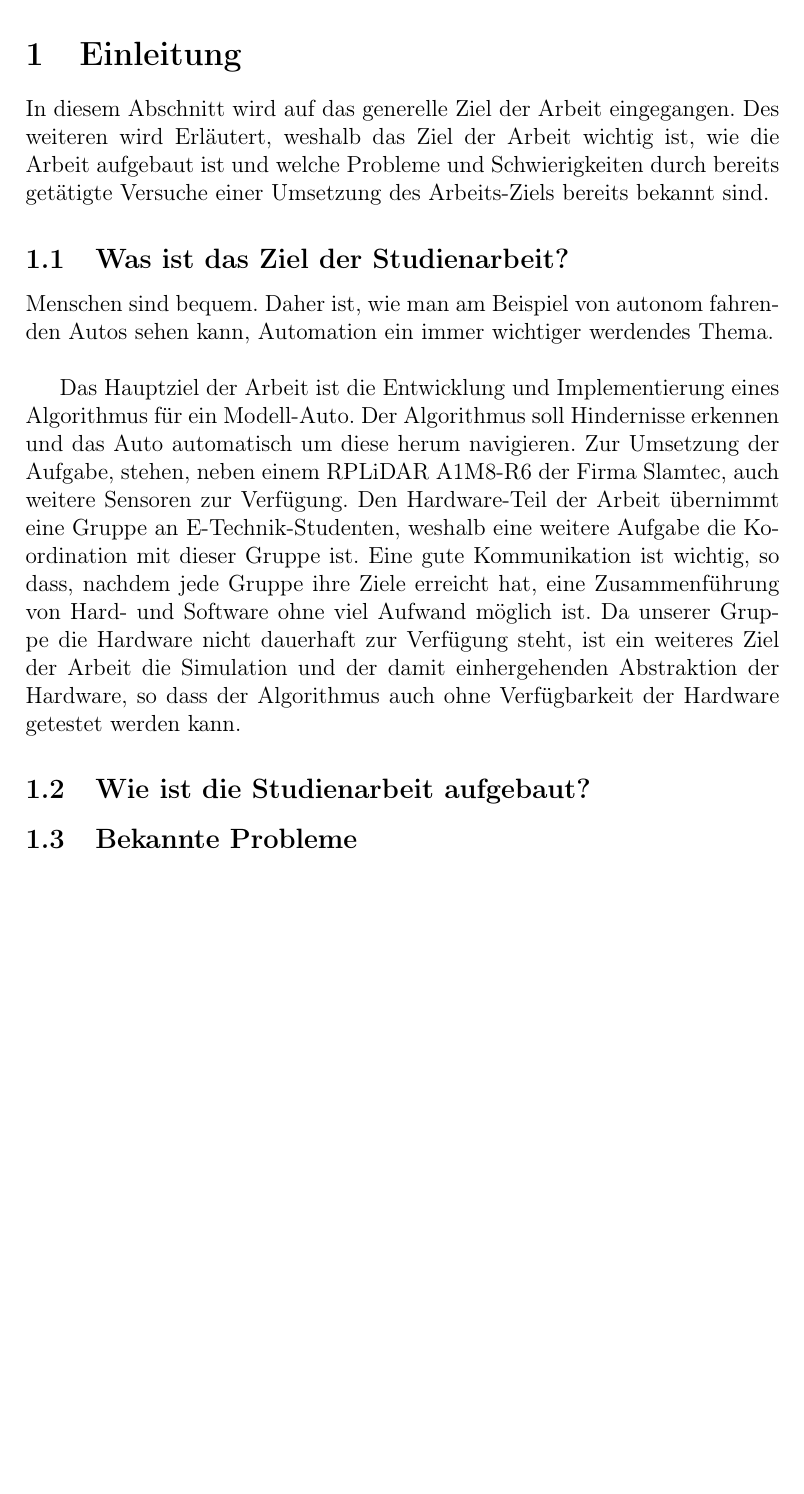
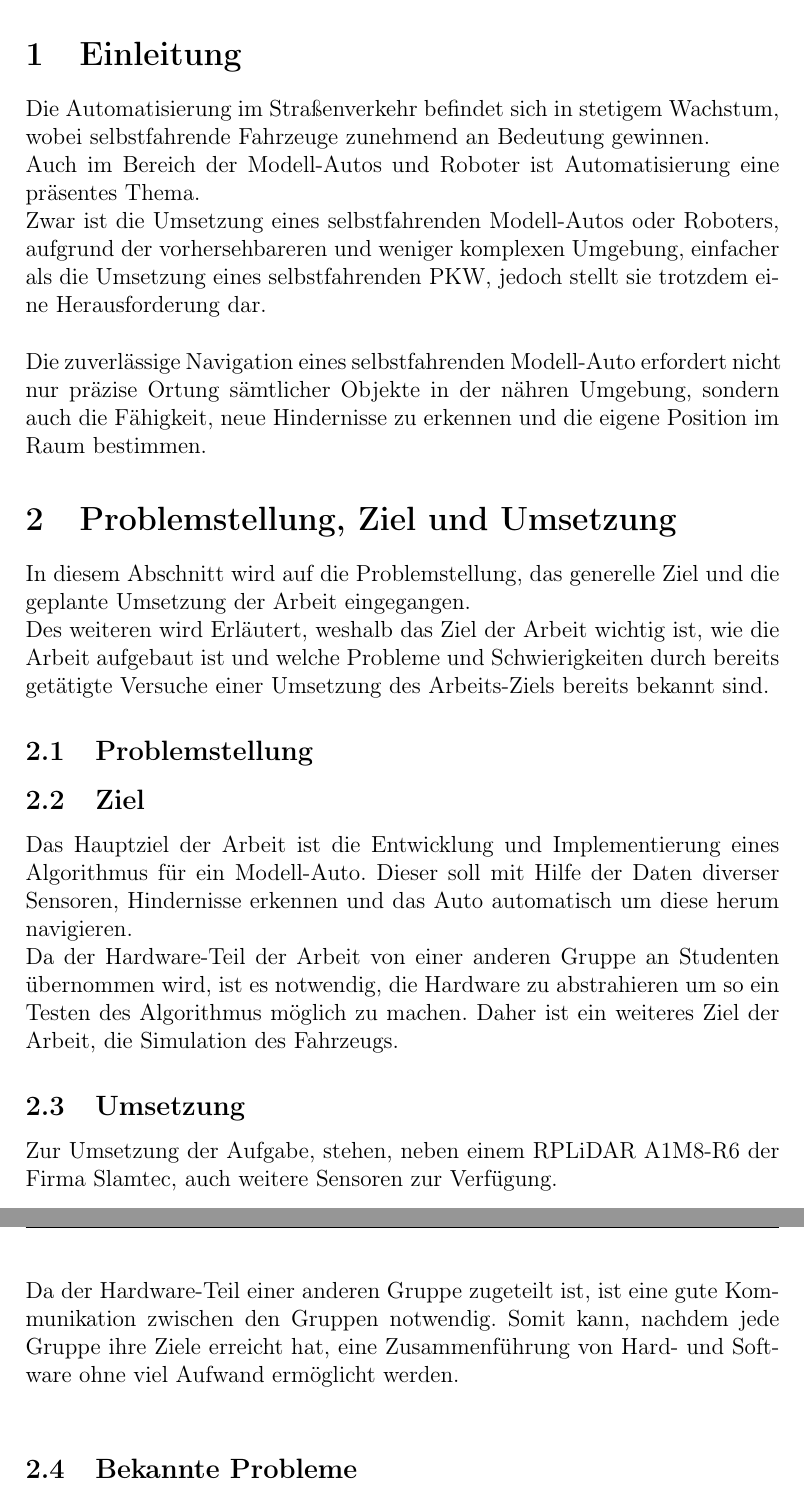
Before and after one commit to Jundy0/Studienarbeit, a LaTeX document (Latex/Studienarbeit.tex, which reads Latex/chapters/1_einleitung.tex): part of page 8 of 16 before the commit and two parts of pages 8 and 9 of 16 after it, the two joined at a grey line, cut so that both start at the same text, the shorter picture padded with empty space. Compiled offline with pdfLaTeX.

Commit message:
Neue Aufteilung der Einleitung

```diff
--- a/Latex/Studienarbeit.tex
+++ b/Latex/Studienarbeit.tex
@@ -16,6 +16,8 @@
 \usepackage{listings}
 
 \newcommand{\customcaption}[2]{\caption[#1]{ #1. #2.}}
+
+\setlength{\parindent}{0em}
 
 \addbibresource{literatur/literatur.bib}
 
--- a/Latex/chapters/1_einleitung.tex
+++ b/Latex/chapters/1_einleitung.tex
@@ -1,20 +1,25 @@
 \section{Einleitung}
-In diesem Abschnitt wird auf das generelle Ziel der Arbeit eingegangen.
+Die Automatisierung im Straßenverkehr befindet sich in stetigem Wachstum, wobei selbstfahrende Fahrzeuge zunehmend an Bedeutung gewinnen. \\
+Auch im Bereich der Modell-Autos und Roboter ist Automatisierung eine präsentes Thema. \\
+Zwar ist die Umsetzung eines selbstfahrenden Modell-Autos oder Roboters, aufgrund der vorhersehbareren und weniger komplexen Umgebung, einfacher als die Umsetzung eines selbstfahrenden PKW, jedoch stellt sie trotzdem eine Herausforderung dar.
+\\\\
+Die zuverlässige Navigation eines selbstfahrenden Modell-Auto erfordert nicht nur präzise Ortung sämtlicher Objekte in der nähren Umgebung, sondern auch die Fähigkeit, neue Hindernisse zu erkennen und die eigene Position im Raum bestimmen.
+
+
+\section{Problemstellung, Ziel und Umsetzung}
+In diesem Abschnitt wird auf die Problemstellung, das generelle Ziel und die geplante Umsetzung der Arbeit eingegangen. \\
 Des weiteren wird Erläutert, weshalb das Ziel der Arbeit wichtig ist, wie die Arbeit aufgebaut ist und welche Probleme und Schwierigkeiten durch bereits getätigte Versuche einer Umsetzung des Arbeits-Ziels bereits bekannt sind.
 
-\subsection{Was ist das Ziel der Studienarbeit?}
-    Menschen sind bequem.
-    Daher ist, wie man am Beispiel von autonom fahrenden Autos sehen kann, Automation ein immer wichtiger werdendes Thema.\\
+\subsection{Problemstellung}
 
-    Das Hauptziel der Arbeit ist die Entwicklung und Implementierung eines Algorithmus für ein Modell-Auto.
-    Der Algorithmus soll Hindernisse erkennen und das Auto automatisch um diese herum navigieren.
-    Zur Umsetzung der Aufgabe, stehen, neben einem RPLiDAR A1M8-R6 der Firma Slamtec, auch weitere Sensoren zur Verfügung.
-    Den Hardware-Teil der Arbeit übernimmt eine Gruppe an E-Technik-Studenten, weshalb eine weitere Aufgabe die Koordination mit dieser Gruppe ist.
-    Eine gute Kommunikation ist wichtig, so dass, nachdem jede Gruppe ihre Ziele erreicht hat, eine Zusammenführung von Hard- und Software ohne viel Aufwand möglich ist.
-    Da unserer Gruppe die Hardware nicht dauerhaft zur Verfügung steht, ist ein weiteres Ziel der Arbeit die Simulation und der damit einhergehenden Abstraktion der Hardware, so dass der Algorithmus auch ohne Verfügbarkeit der Hardware getestet werden kann.
 
-\subsection{Wie ist die Studienarbeit aufgebaut?}
+\subsection{Ziel}
+Das Hauptziel der Arbeit ist die Entwicklung und Implementierung eines Algorithmus für ein Modell-Auto. Dieser soll mit Hilfe der Daten diverser Sensoren, Hindernisse erkennen und das Auto automatisch um diese herum navigieren. \\
+Da der Hardware-Teil der Arbeit von einer anderen Gruppe an Studenten übernommen wird, ist es notwendig, die Hardware zu abstrahieren um so ein Testen des Algorithmus möglich zu machen. Daher ist ein weiteres Ziel der Arbeit, die Simulation des Fahrzeugs.
 
+\subsection{Umsetzung}
+Zur Umsetzung der Aufgabe, stehen, neben einem RPLiDAR A1M8-R6 der Firma Slamtec, auch weitere Sensoren zur Verfügung. \\
+Da der Hardware-Teil einer anderen Gruppe zugeteilt ist, ist eine gute Kommunikation zwischen den Gruppen notwendig. Somit kann, nachdem jede Gruppe ihre Ziele erreicht hat, eine Zusammenführung von Hard- und Software ohne viel Aufwand ermöglicht werden. \\
 
 \subsection{Bekannte Probleme}
     Es wurde bereits mehrfach versucht, im Rahmen einer Studienarbeit, diese Aufgabe umzusetzen.
```
Also changed, not shown: Latex/chapters/1_einleitung.tex (2 more changed lines), 1 other file.
